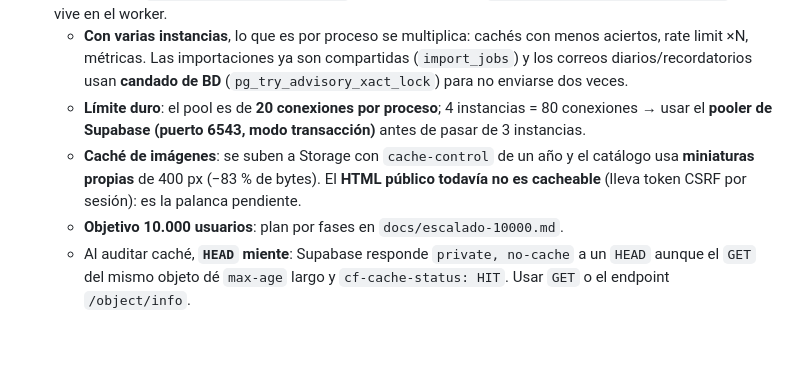
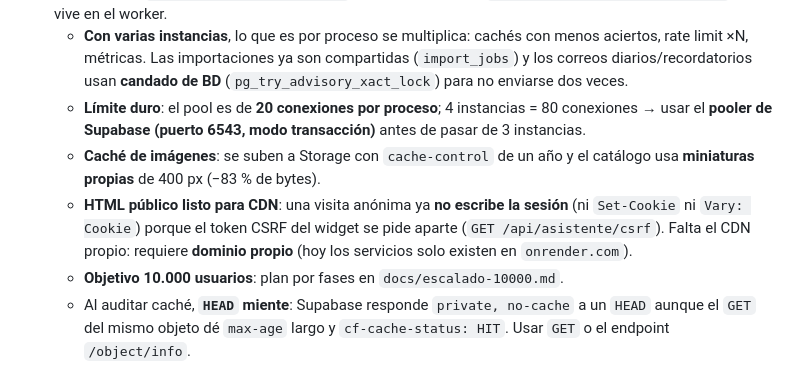
Before and after one commit to yahyadiab666-eng/localis, a Markdown page: AGENTS.md, the part around the change. GitHub-like rendering; blank space fills up the shorter version.

Commit message:
docs: HTML publico listo para CDN (sin Set-Cookie en visitas anonimas)

```diff
--- a/AGENTS.md
+++ b/AGENTS.md
@@ -65,7 +65,8 @@ Estos viven **por proceso**: cola de importación y `job_id` (`backend/import_qu
 - **Capacidad/rendimiento (medido)**: la región ya está alineada (Render virginia ↔ Supabase us-east-1, **RTT 2-8 ms**), así que el cuello dejó de ser la BD y pasó a ser **la CPU del proceso**. Medido con el generador en la nube: `0.5c-512mb` con 1 proceso servía **~26 req/s** sin errores y a 40-51 req/s empezaban los **502 (18-26 %)**; `2c-4g` con 2 procesos llegó a **106 req/s**. Por eso el web corre con **2 instancias** (`numInstances=2` por escalado manual: $7/mes por instancia y disponible en cualquier plan) y `WEB_CONCURRENCY=1` dentro de cada una, con `ProxyFix` y límite de 600 req/min por IP en `/` y `/tienda/<slug>`. Las páginas públicas usan **caché corta en memoria** (`LOCALIS_CACHE_TIENDA_SEG=20`, `LOCALIS_CACHE_CATALOGO_SEG=10`, portada 15 s, `LOCALIS_CACHE_MAX_ENTRIES`). El OCR tiene tope (`LOCALIS_OCR_MAX_CONCURRENTES=2`) y vive en el worker.
   - **Con varias instancias**, lo que es por proceso se multiplica: cachés con menos aciertos, rate limit ×N, métricas. Las importaciones ya son compartidas (`import_jobs`) y los correos diarios/recordatorios usan **candado de BD** (`pg_try_advisory_xact_lock`) para no enviarse dos veces.
   - **Límite duro**: el pool es de **20 conexiones por proceso**; 4 instancias = 80 conexiones → usar el **pooler de Supabase (puerto 6543, modo transacción)** antes de pasar de 3 instancias.
-  - **Caché de imágenes**: se suben a Storage con `cache-control` de un año y el catálogo usa **miniaturas propias** de 400 px (−83 % de bytes). El **HTML público todavía no es cacheable** (lleva token CSRF por sesión): es la palanca pendiente.
+  - **Caché de imágenes**: se suben a Storage con `cache-control` de un año y el catálogo usa **miniaturas propias** de 400 px (−83 % de bytes).
+  - **HTML público listo para CDN**: una visita anónima ya **no escribe la sesión** (ni `Set-Cookie` ni `Vary: Cookie`) porque el token CSRF del widget se pide aparte (`GET /api/asistente/csrf`). Falta el CDN propio: requiere **dominio propio** (hoy los servicios solo existen en `onrender.com`).
   - **Objetivo 10.000 usuarios**: plan por fases en `docs/escalado-10000.md`.
   - Al auditar caché, **`HEAD` miente**: Supabase responde `private, no-cache` a un `HEAD` aunque el `GET` del mismo objeto dé `max-age` largo y `cf-cache-status: HIT`. Usar `GET` o el endpoint `/object/info`.
 - **Escalado horizontal (`WEB_CONCURRENCY > 1`)**: el estado de las **importaciones vive en la tabla `import_jobs`** (compartido entre workers; el archivo sigue en disco). Antes estaba solo en memoria y el *polling* fallaba con más de un worker. Lo que sigue siendo **por proceso** y hay que tener en cuenta al subir workers: cachés (`runtime_cache`), rate limit (límite efectivo ×N), métricas, el semáforo de OCR (por eso conviene limitarlo con advisory lock) y la sincronización diaria de la tasa. Con 1 worker + N hilos (`GUNICORN_THREADS`) el GIL limita el trabajo de Python a ~1 núcleo: **para aprovechar más vCPU hacen falta más procesos**.
```
Also changed, not shown: docs/escalado-10000.md (+6 -5 lines).
